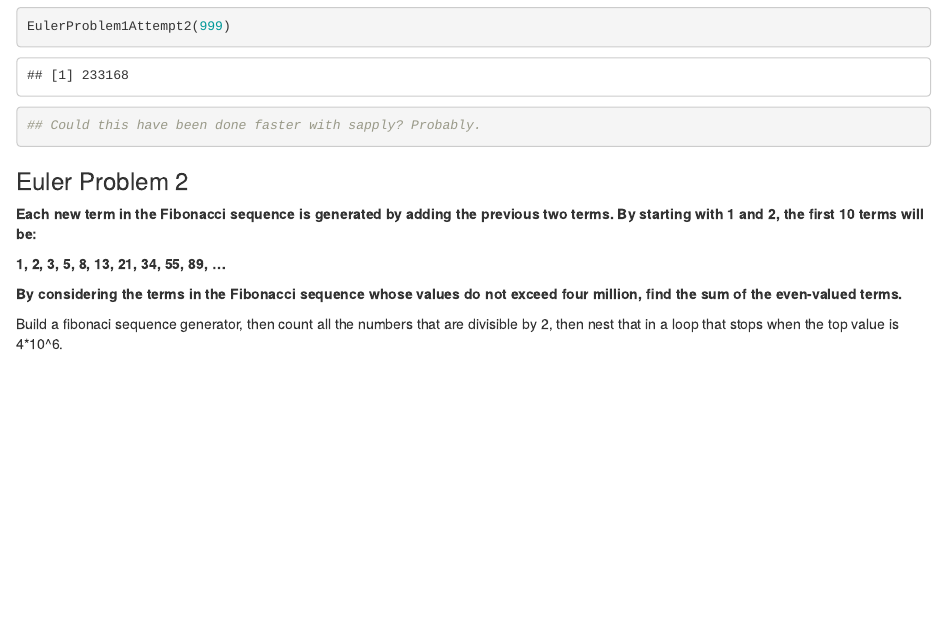
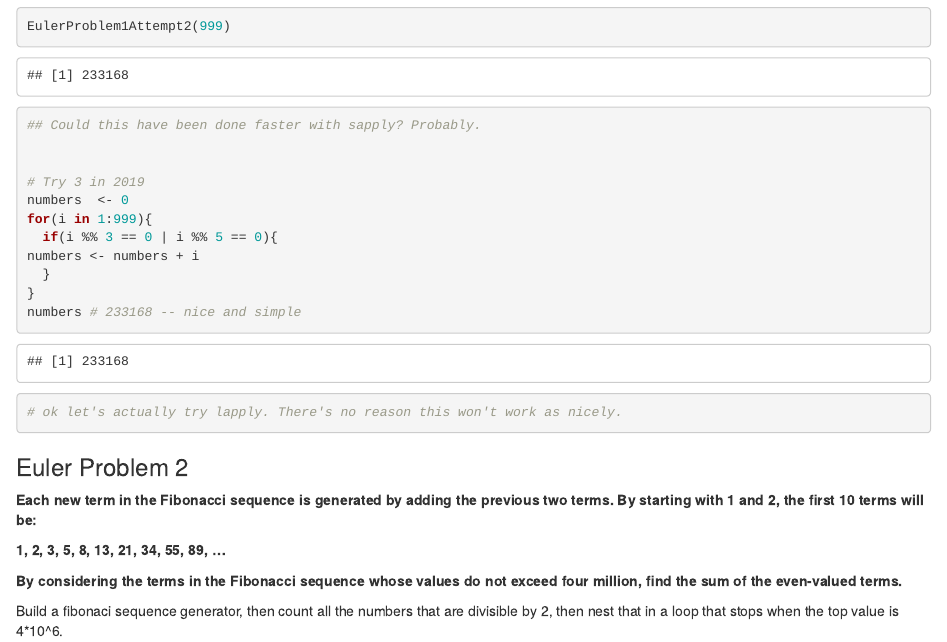
Before and after one commit to setgree/EulerProblemsSG-DWEA-, an R Markdown document (Eueler Problems 1-10.Rmd): the page in a window 1100 px wide, from 820 px down. Rendered offline with R 4.5, knitr and Pandoc, with nearby package versions.

Commit message:
redoing first few problems

````diff
--- a/Eueler Problems 1-10.Rmd
+++ b/Eueler Problems 1-10.Rmd
@@ -40,6 +40,18 @@ return(sum(total))}
 EulerProblem1(999) ### 233168, which is correct. Good!
 EulerProblem1Attempt2(999)
 ## Could this have been done faster with sapply? Probably.
+
+
+# Try 3 in 2019
+numbers  <- 0
+for(i in 1:999){
+  if(i %% 3 == 0 | i %% 5 == 0){
+numbers <- numbers + i
+  }
+}
+numbers # 233168 -- nice and simple
+
+# ok let's actually try lapply. There's no reason this won't work as nicely.
 
 ```
 
````
